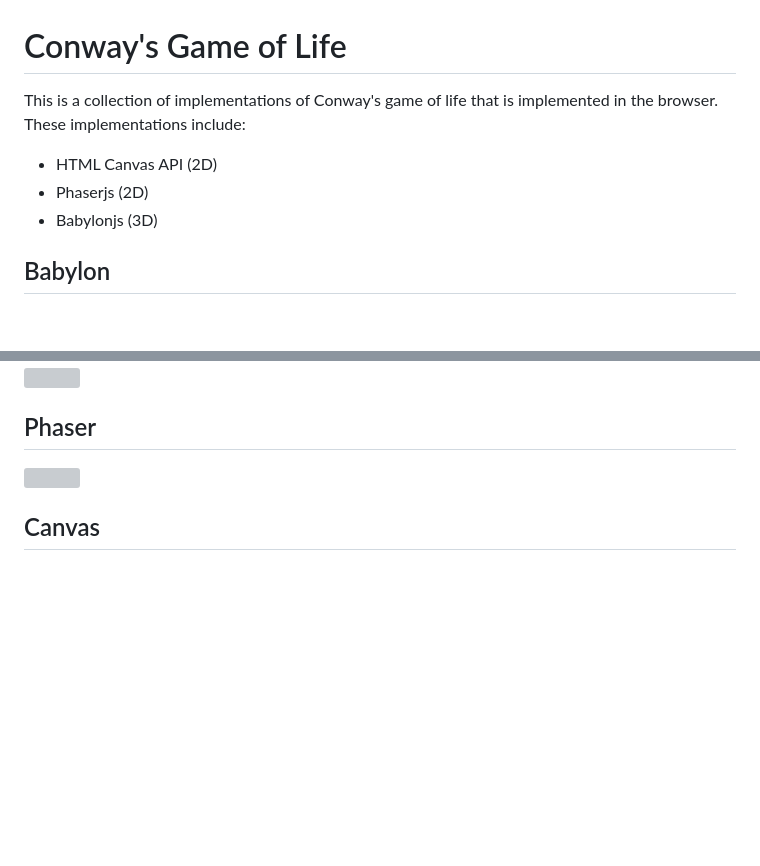
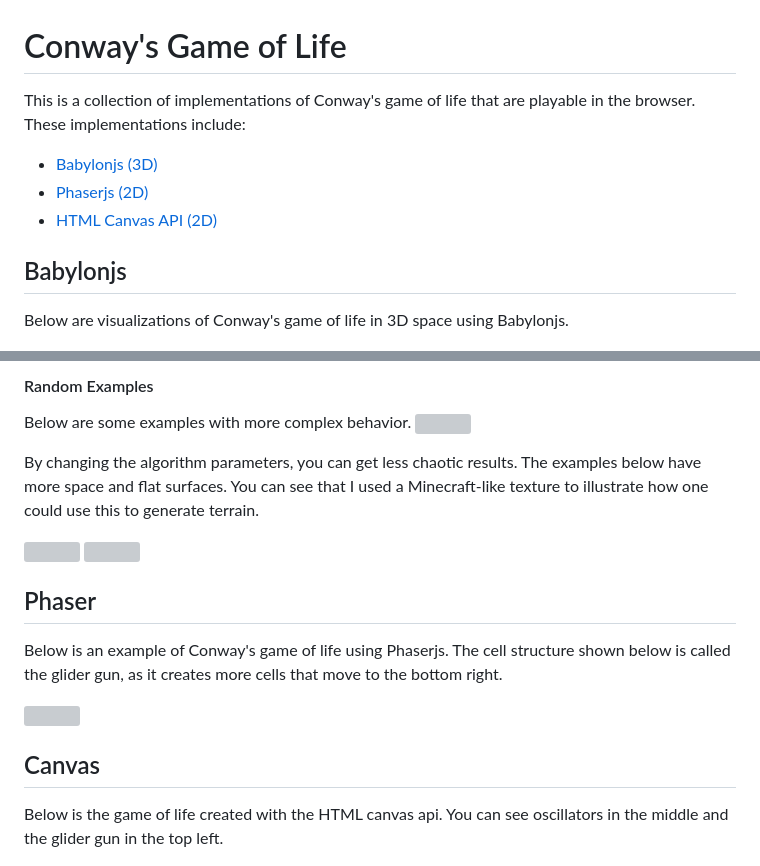
Before and after one commit to AutumnEvans418/GameOfLife, a Markdown page: README.md, 2 parts joined by grey strips. Drawn GitHub-style; blank space fills up the shorter version; grey boxes are pictures that could not be loaded.

```diff
--- a/README.md
+++ b/README.md
@@ -1,10 +1,11 @@
 # Conway's Game of Life
 
-This is a collection of implementations of Conway's game of life that is implemented in the browser.  These implementations include:
+This is a collection of implementations of Conway's game of life that are playable in the browser.  These implementations include:
+- [Babylonjs (3D)](#babylonjs)
+- [Phaserjs (2D)](#phaser)
+- [HTML Canvas API (2D)](#canvas)
 
-- HTML Canvas API (2D)
-- Phaserjs (2D)
-- Babylonjs (3D)
+## Babylonjs
+Below are visualizations of Conway's game of life in 3D space using Babylonjs.
 
-## Babylon
 ![](/assets/Screenshot_2.jpg)
@@ -11,9 +27,20 @@ This is a collection of implementations of Conway's game of life that is impleme
+#### Random Examples
+Below are some examples with more complex behavior.
+![](assets/close.gif)
+
+By changing the algorithm parameters, you can get less chaotic results.  The examples below have more space and flat surfaces.  You can see that I used a Minecraft-like texture to illustrate how one could use this to generate terrain.
+
 ![](/assets/cellatomata5.gif)
 ![](/assets/cellatomata4.gif)
 
 ## Phaser
+Below is an example of Conway's game of life using Phaserjs.  The cell structure shown below is called the glider gun, as it creates more cells that move to the bottom right.
+
 ![](/assets/cellatomata3.gif)
 
 ## Canvas
+
+Below is the game of life created with the HTML canvas api.  You can see oscillators in the middle and the glider gun in the top left.
+
 ![](assets/cellatomata2.gif)
 ![](assets/cellatomata.gif)
```
Also changed, not shown: other parts of README.md (+15 -0 lines), assets/stair.gif (added), assets/tube.gif (added), 3 other files.
